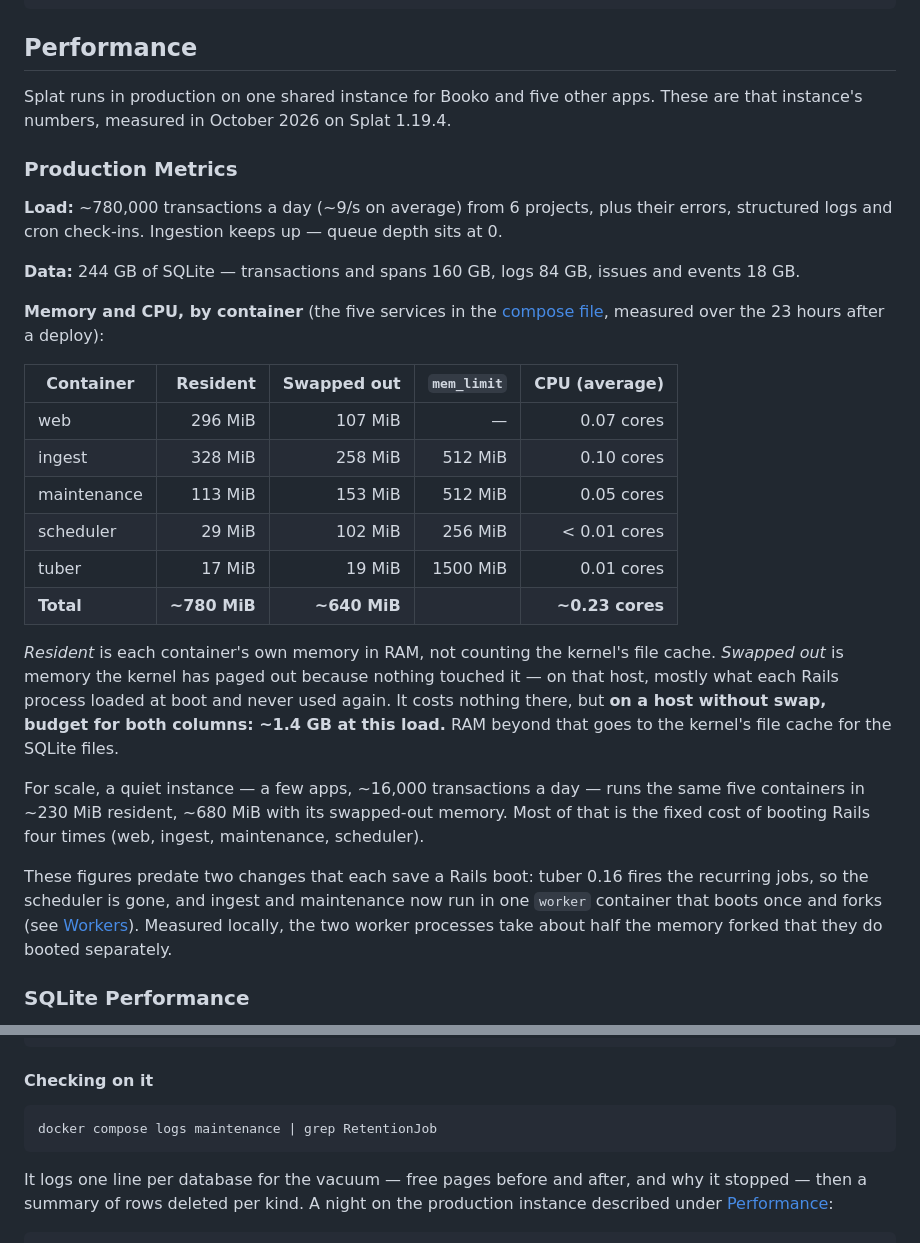
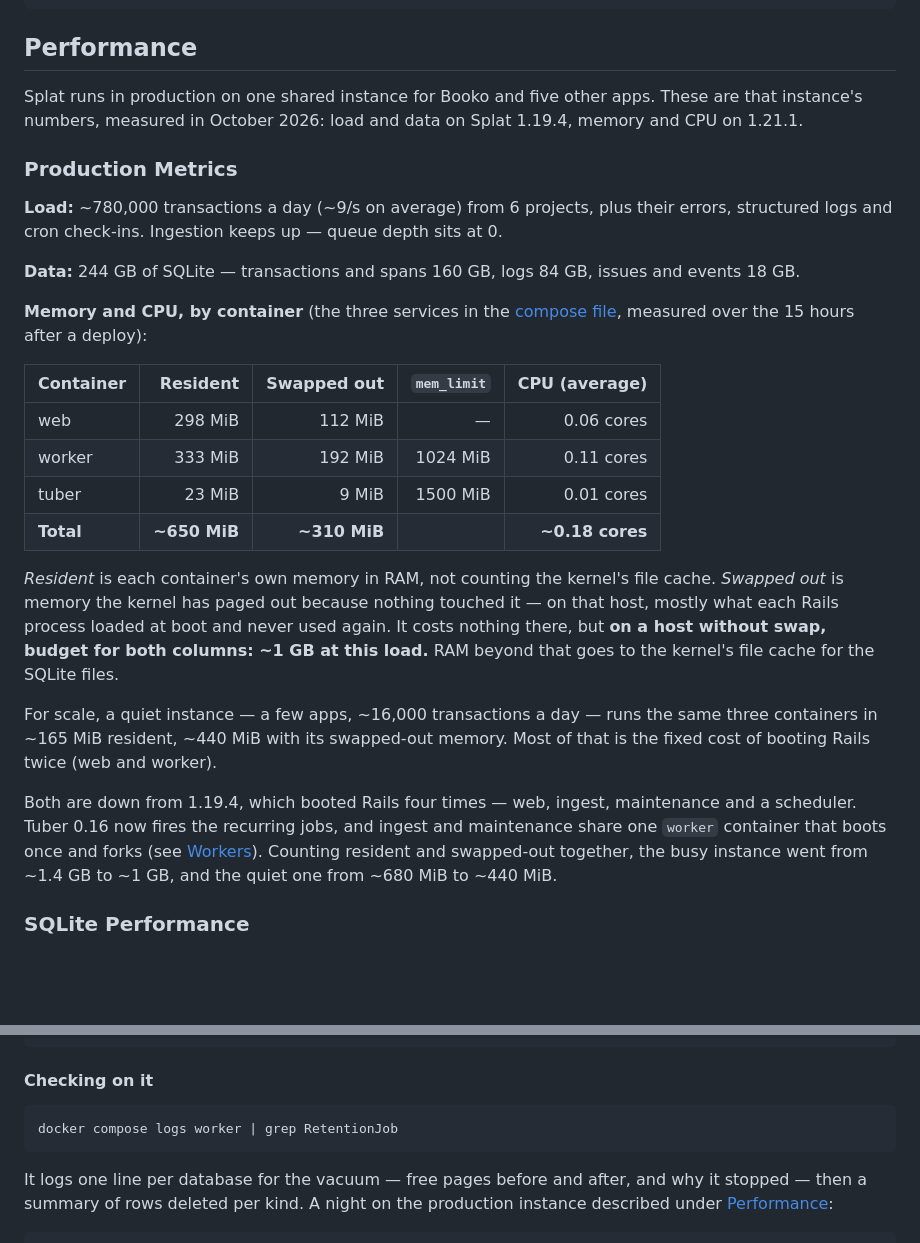
Before and after one commit to dkam/splat, a Markdown page: README.md, 2 parts joined by grey strips. Drawn GitHub-style; blank space fills up the shorter version.

Commit message:
README: memory and CPU re-measured on 1.21.1
Three containers now — web, worker, tuber — and about 1 GB with swap at
Booko's load, down from 1.4 GB. The retention log check names the worker
service, since maintenance no longer exists.

Co-Authored-By: Claude Opus 5.5 <noreply@anthropic.com>

````diff
--- a/README.md
+++ b/README.md
@@ -371,7 +371,7 @@ OIDC_REQUIRE_PKCE=<true/false>
 
 ## Performance
 
-Splat runs in production on one shared instance for Booko and five other apps. These are that instance's numbers, measured in October 2026 on Splat 1.19.4.
+Splat runs in production on one shared instance for Booko and five other apps. These are that instance's numbers, measured in October 2026: load and data on Splat 1.19.4, memory and CPU on 1.21.1.
 
 ### Production Metrics
 
@@ -379,22 +379,20 @@ Splat runs in production on one shared instance for Booko and five other apps. T
 
 **Data:** 244 GB of SQLite — transactions and spans 160 GB, logs 84 GB, issues and events 18 GB.
 
-**Memory and CPU, by container** (the five services in the [compose file](#docker-compose), measured over the 23 hours after a deploy):
+**Memory and CPU, by container** (the three services in the [compose file](#docker-compose), measured over the 15 hours after a deploy):
 
 | Container | Resident | Swapped out | `mem_limit` | CPU (average) |
 |---|---:|---:|---:|---:|
-| web | 296 MiB | 107 MiB | — | 0.07 cores |
-| ingest | 328 MiB | 258 MiB | 512 MiB | 0.10 cores |
-| maintenance | 113 MiB | 153 MiB | 512 MiB | 0.05 cores |
-| scheduler | 29 MiB | 102 MiB | 256 MiB | < 0.01 cores |
-| tuber | 17 MiB | 19 MiB | 1500 MiB | 0.01 cores |
-| **Total** | **~780 MiB** | **~640 MiB** | | **~0.23 cores** |
+| web | 298 MiB | 112 MiB | — | 0.06 cores |
+| worker | 333 MiB | 192 MiB | 1024 MiB | 0.11 cores |
+| tuber | 23 MiB | 9 MiB | 1500 MiB | 0.01 cores |
+| **Total** | **~650 MiB** | **~310 MiB** | | **~0.18 cores** |
 
-*Resident* is each container's own memory in RAM, not counting the kernel's file cache. *Swapped out* is memory the kernel has paged out because nothing touched it — on that host, mostly what each Rails process loaded at boot and never used again. It costs nothing there, but **on a host without swap, budget for both columns: ~1.4 GB at this load.** RAM beyond that goes to the kernel's file cache for the SQLite files.
+*Resident* is each container's own memory in RAM, not counting the kernel's file cache. *Swapped out* is memory the kernel has paged out because nothing touched it — on that host, mostly what each Rails process loaded at boot and never used again. It costs nothing there, but **on a host without swap, budget for both columns: ~1 GB at this load.** RAM beyond that goes to the kernel's file cache for the SQLite files.
 
-For scale, a quiet instance — a few apps, ~16,000 transactions a day — runs the same five containers in ~230 MiB resident, ~680 MiB with its swapped-out memory. Most of that is the fixed cost of booting Rails four times (web, ingest, maintenance, scheduler).
+For scale, a quiet instance — a few apps, ~16,000 transactions a day — runs the same three containers in ~165 MiB resident, ~440 MiB with its swapped-out memory. Most of that is the fixed cost of booting Rails twice (web and worker).
 
-These figures predate two changes that each save a Rails boot: tuber 0.16 fires the recurring jobs, so the scheduler is gone, and ingest and maintenance now run in one `worker` container that boots once and forks (see [Workers](#workers)). Measured locally, the two worker processes take about half the memory forked that they do booted separately.
+Both are down from 1.19.4, which booted Rails four times — web, ingest, maintenance and a scheduler. Tuber 0.16 now fires the recurring jobs, and ingest and maintenance share one `worker` container that boots once and forks (see [Workers](#workers)). Counting resident and swapped-out together, the busy instance went from ~1.4 GB to ~1 GB, and the quiet one from ~680 MiB to ~440 MiB.
 
 ### SQLite Performance
 
@@ -555,7 +553,7 @@ docker compose exec tuber tuber put -t splat.maintenance -c 1 \
 #### Checking on it
 
 ```bash
-docker compose logs maintenance | grep RetentionJob
+docker compose logs worker | grep RetentionJob
 ```
 
 It logs one line per database for the vacuum — free pages before and after, and why it stopped — then a summary of rows deleted per kind. A night on the production instance described under [Performance](#performance):
````
